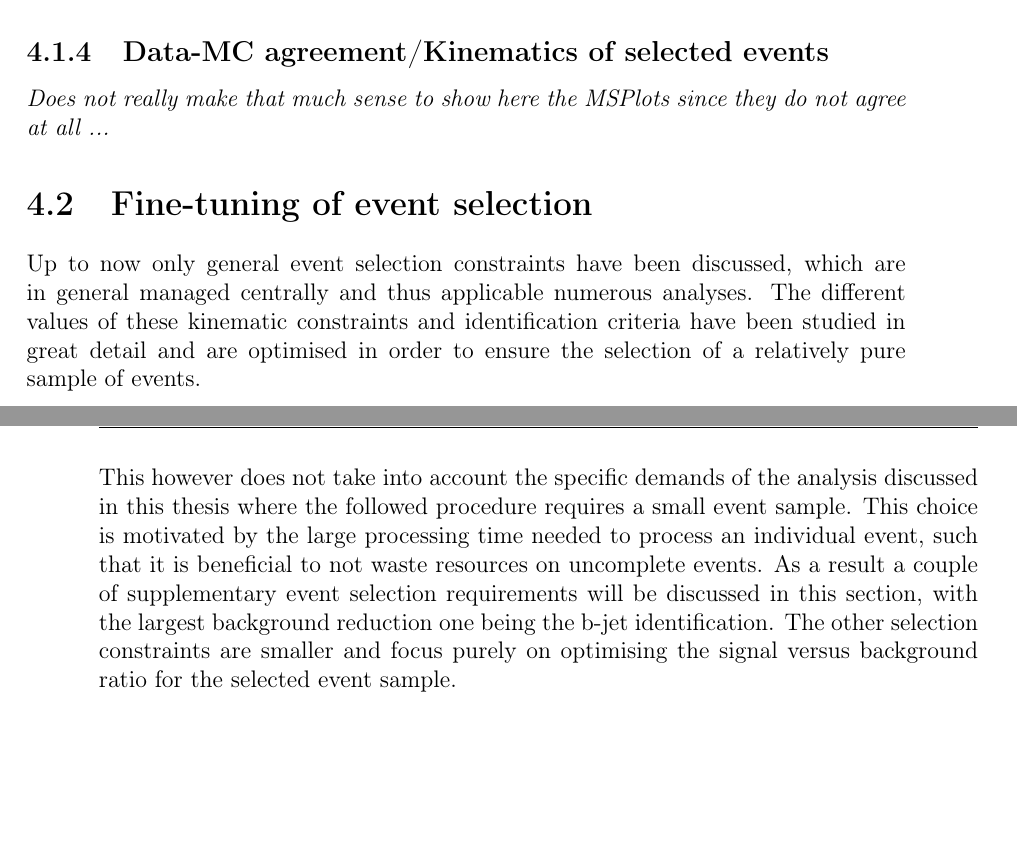
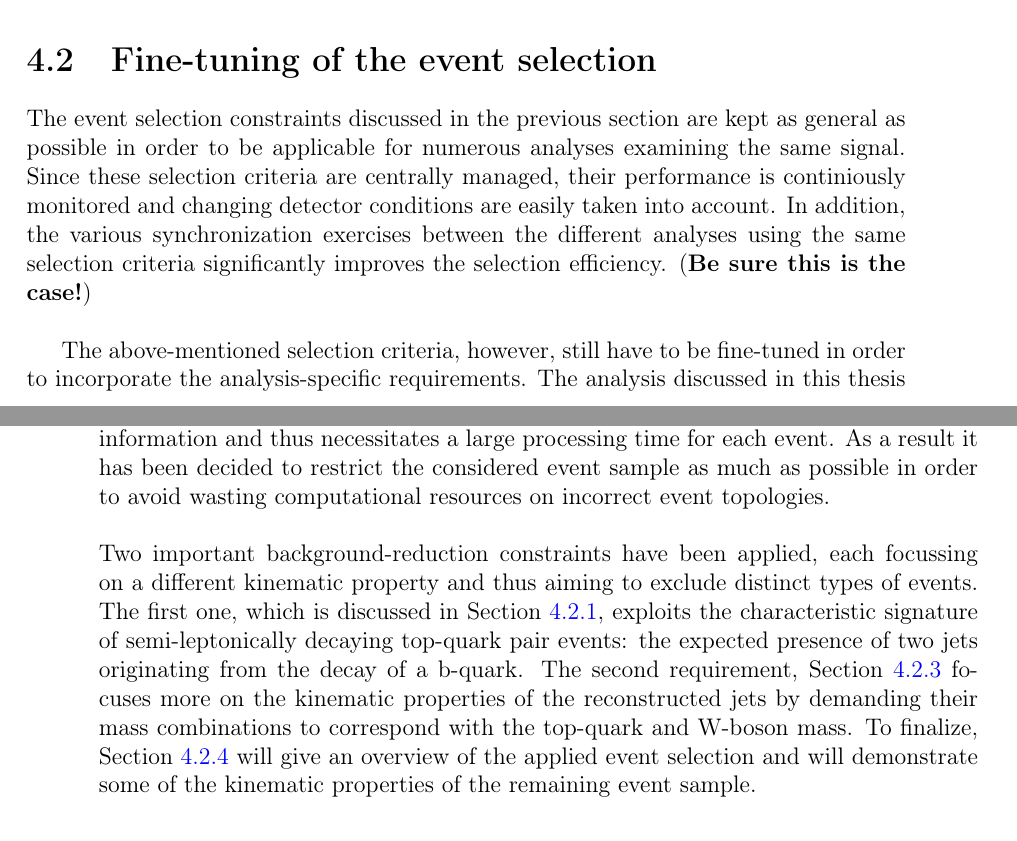
Before and after one commit to aolbrech/ThesisDocumentation, a LaTeX thesis (ActualThesis_Book.tex, which reads Chapters/Chapter4_EvtSel/chapterEvtSel.tex): two parts of pages 57 and 58 of 66, joined at a grey line, cut at the place of the change, the shorter picture padded with empty space. Compiled offline with pdfLaTeX; a LaTeX package or settings file that is missing is left out; a missing bibliography style is replaced by a similar one.

Commit message:
Improved first paragraph of chapter + updated the introduction for the additional event selection constraints

```diff
--- a/Chapters/Chapter4_EvtSel/chapterEvtSel.tex
+++ b/Chapters/Chapter4_EvtSel/chapterEvtSel.tex
@@ -54,17 +63,32 @@ The actual jet identification criteria have as goal to reject fake, badly recons
 
 \textit{What about number of constituents and muon fraction ?? (+ what is this fHPD (0.98) and n90Hits in event selection file?)}
 
-\subsection{Data-MC agreement/Kinematics of selected events}
-\textit{Does not really make that much sense to show here the MSPlots since they do not agree at all ...}
+%\subsection{Data-MC agreement/Kinematics of selected events}
+%\textit{Does not really make that much sense to show here the MSPlots since they do not agree at all ...}
 
-\section{Fine-tuning of event selection}\label{sec::SpecificSelec}
-Up to now only general event selection constraints have been discussed, which are in general managed centrally and thus applicable numerous analyses. The different values of these kinematic constraints and identification criteria have been studied in great detail and are optimised in order to ensure the selection of a relatively pure sample of events.
+\section{Fine-tuning of the event selection}\label{sec::SpecificSelec}
+
+The event selection constraints discussed in the previous section are kept as general as possible in order to be applicable for numerous analyses examining the same signal.
+Since these selection criteria are centrally managed, their performance is continiously monitored and changing detector conditions are easily taken into account.
+In addition, the various synchronization exercises between the different analyses using the same selection criteria significantly improves the selection efficiency. (\textbf{Be sure this is the case!})
 \\
-This however does not take into account the specific demands of the analysis discussed in this thesis where the followed procedure requires a small event sample.
-This choice is motivated by the large processing time needed to process an individual event, such that it is beneficial to not waste resources on uncomplete events.
-As a result a couple of supplementary event selection requirements will be discussed in this section, with the largest background reduction one being the b-jet identification. The other selection constraints are smaller and focus purely on optimising the signal versus background ratio for the selected event sample.
 
-\subsection{Background reduction using b-jet identification}
+The above-mentioned selection criteria, however, still have to be fine-tuned in order to incorporate the analysis-specific requirements.
+The analysis discussed in this thesis actually requires a very stringent event selection mainly motivated by the choice to use a Matrix Element method, see Chapter~\ref{ch::MW}, to measure the anomalous couplings in the Wtb interaction vertex. Such a method examines an event using the full kinematic information and thus necessitates a large processing time for each event. As a result it has been decided to restrict the considered event sample as much as possible in order to avoid wasting computational resources on incorrect event topologies.
+\\
+\\
+Two important background-reduction constraints have been applied, each focussing on a different kinematic property and thus aiming to exclude distinct types of events.
+The first one, which is discussed in Section~\ref{subsec::BTag}, exploits the characteristic signature of semi-leptonically decaying top-quark pair events: the expected presence of two jets originating from the decay of a b-quark. The second requirement, Section~\ref{subsec::MassCuts} focuses more on the kinematic properties of the reconstructed jets by demanding their mass combinations to correspond with the top-quark and W-boson mass.
+To finalize, Section~\ref{subsec::DataMC} will give an overview of the applied event selection and will demonstrate some of the kinematic properties of the remaining event sample.
+%An overview of the applied event selection and the kinematic properties of the remaining event sample will be discussed in Section~\ref{subsec::DataMC}.
+
+%Up to now only general event selection constraints have been discussed, which are in general managed centrally and thus applicable numerous analyses. The different values of these kinematic constraints and identification criteria have been studied in great detail and are optimised in order to ensure the selection of a relatively pure sample of events.
+%\\
+%This however does not take into account the specific demands of the analysis discussed in this thesis where the followed procedure requires a small event sample.
+%This choice is motivated by the large processing time needed to process an individual event, such that it is beneficial to not waste resources on uncomplete events.
+%As a result a couple of supplementary event selection requirements will be discussed in this section, with the largest background reduction one being the b-jet identification. The other selection constraints are smaller and focus purely on optimising the signal versus background ratio for the selected event sample.
+
+\subsection{Background reduction using b-jet identification}\label{subsec::BTag}
 An important background reduction for semi-muonically decaying $\ttbar$ events can be achieved when the expected presence of two b-jets in the event topology is exploited. Since this is a rather characteristic property of these type of events it will significantly decrease the contribution of events with the incorrect final state products.
 As has been explained in Section~\ref{subsec::jetReco} the algorithms responsible for the identification of the jets originating from b-quark decays exploit the fact that this decay does not take place at the interaction point due to the relatively long lifetime of the b-quark.
 For this analysis the b-jet identification is a beneficial asset since it will significantly reduce the risk of selecting non-$\ttbar$ events in the final event sample (\textit{, which would consume valuable resources}).
```
Also changed, not shown: Chapters/Chapter4_EvtSel/chapterEvtSel.tex (25 more changed lines).
